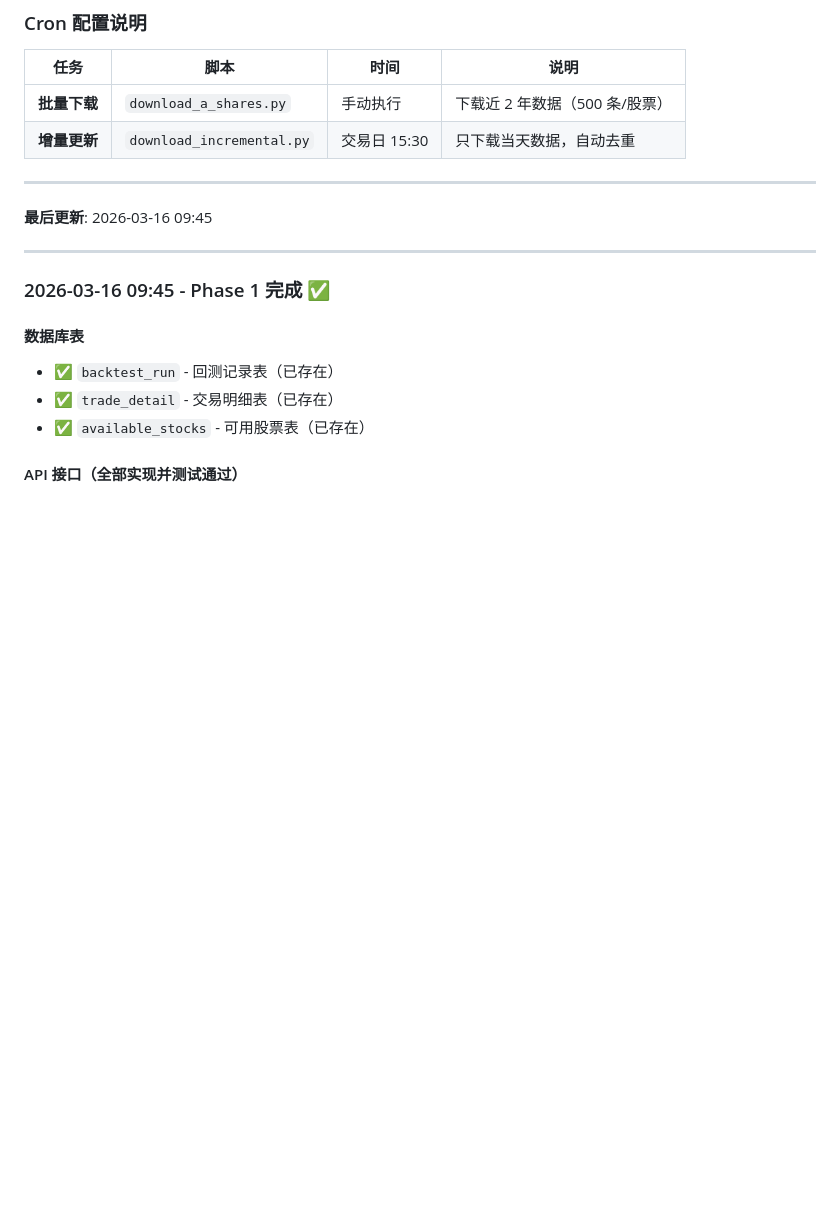
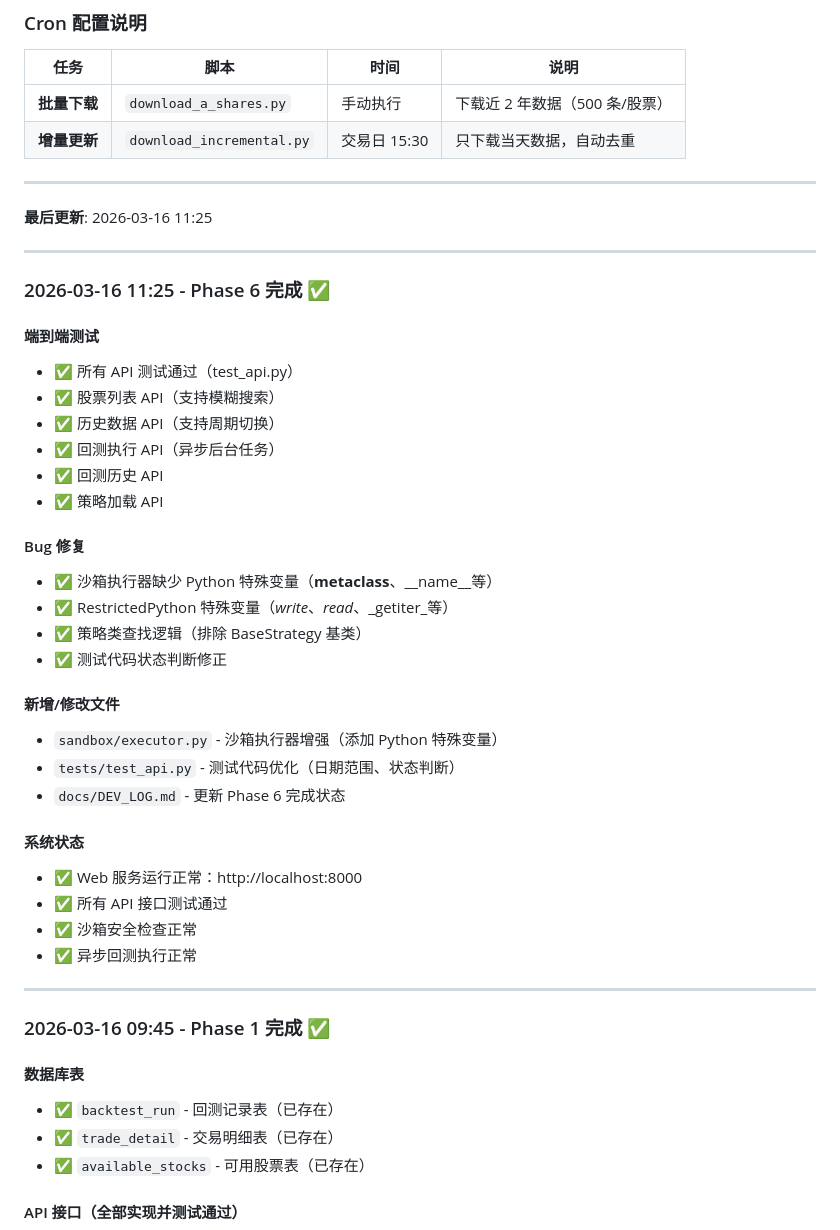
Before and after one commit to 1ack/quant-system, a Markdown page: docs/DEV_LOG.md, the part around the change. GitHub-like rendering; blank space fills up the shorter version.

Commit message:
docs: 更新 Phase 6 完成状态和 Bug 修复详情
- 添加 Phase 6 联调测试完成记录
- 记录沙箱执行器 Bug 修复（__metaclass__、__name__、RestrictedPython 变量）
- 记录端到端测试结果（所有 API 测试通过）
- 更新系统状态和新增/修改文件清单

```diff
--- a/docs/DEV_LOG.md
+++ b/docs/DEV_LOG.md
@@ -173,7 +173,36 @@
 
 ---
 
-**最后更新**: 2026-03-16 09:45
+**最后更新**: 2026-03-16 11:25
+
+---
+
+### 2026-03-16 11:25 - Phase 6 完成 ✅
+
+#### 端到端测试
+- ✅ 所有 API 测试通过（test_api.py）
+- ✅ 股票列表 API（支持模糊搜索）
+- ✅ 历史数据 API（支持周期切换）
+- ✅ 回测执行 API（异步后台任务）
+- ✅ 回测历史 API
+- ✅ 策略加载 API
+
+#### Bug 修复
+- ✅ 沙箱执行器缺少 Python 特殊变量（__metaclass__、__name__等）
+- ✅ RestrictedPython 特殊变量（_write_、_read_、_getiter_等）
+- ✅ 策略类查找逻辑（排除 BaseStrategy 基类）
+- ✅ 测试代码状态判断修正
+
+#### 新增/修改文件
+- `sandbox/executor.py` - 沙箱执行器增强（添加 Python 特殊变量）
+- `tests/test_api.py` - 测试代码优化（日期范围、状态判断）
+- `docs/DEV_LOG.md` - 更新 Phase 6 完成状态
+
+#### 系统状态
+- ✅ Web 服务运行正常：http://localhost:8000
+- ✅ 所有 API 接口测试通过
+- ✅ 沙箱安全检查正常
+- ✅ 异步回测执行正常
 
 ---
 
```
